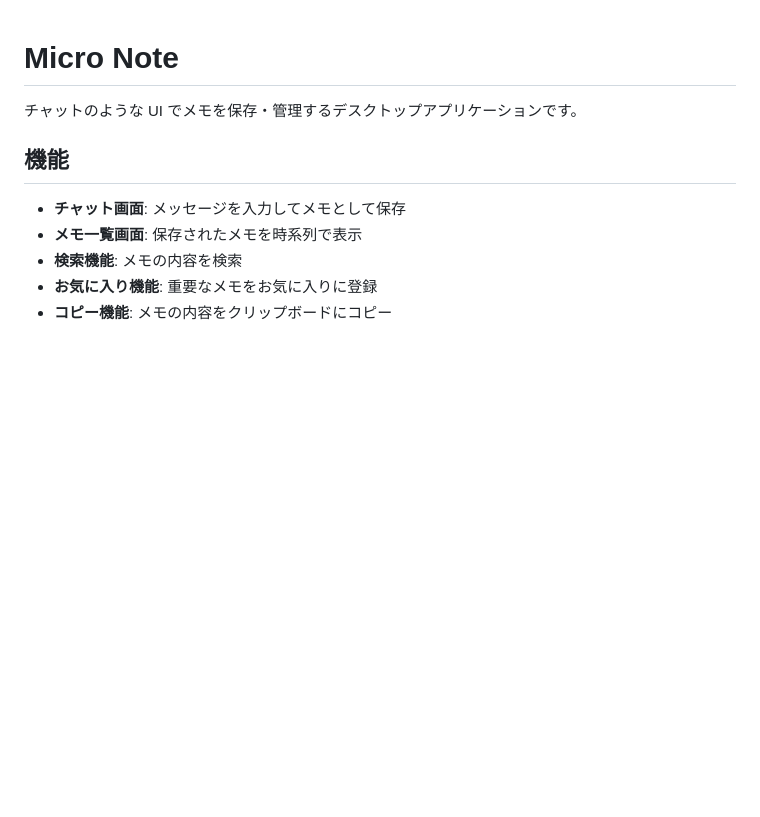
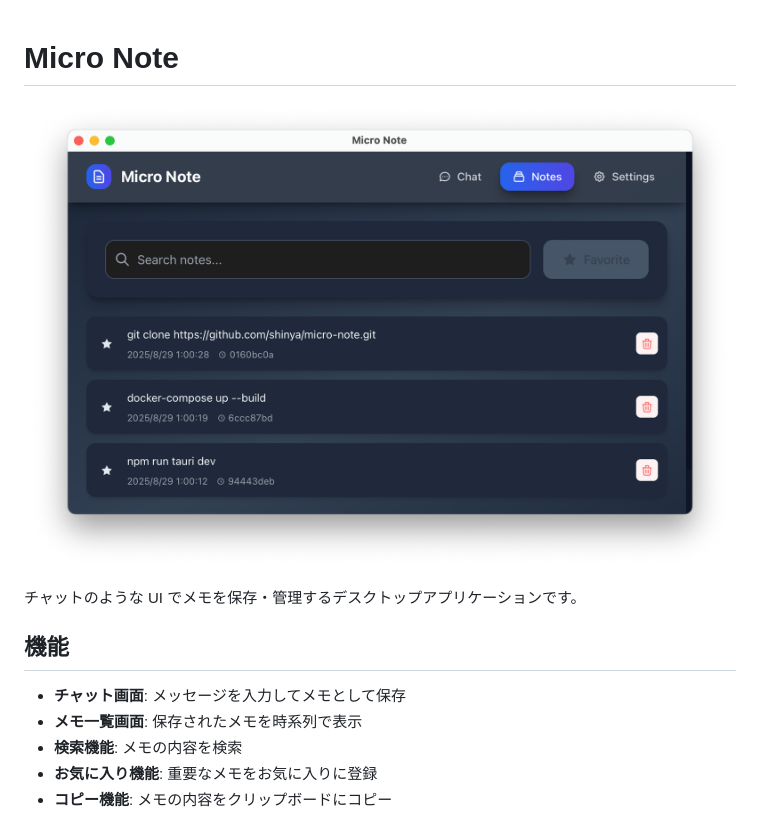
Before and after one commit to shinya/micro-note, a Markdown page: README_ja.md, the part around the change. GitHub-like rendering; pictures changed too: image.png (added); blank space fills up the shorter version.

```diff
--- a/README_ja.md
+++ b/README_ja.md
@@ -1,4 +1,6 @@
 # Micro Note
+
+![image](image.png)
 
 チャットのような UI でメモを保存・管理するデスクトップアプリケーションです。
 
```
Also changed, not shown: README.md (+2 -0 lines).
